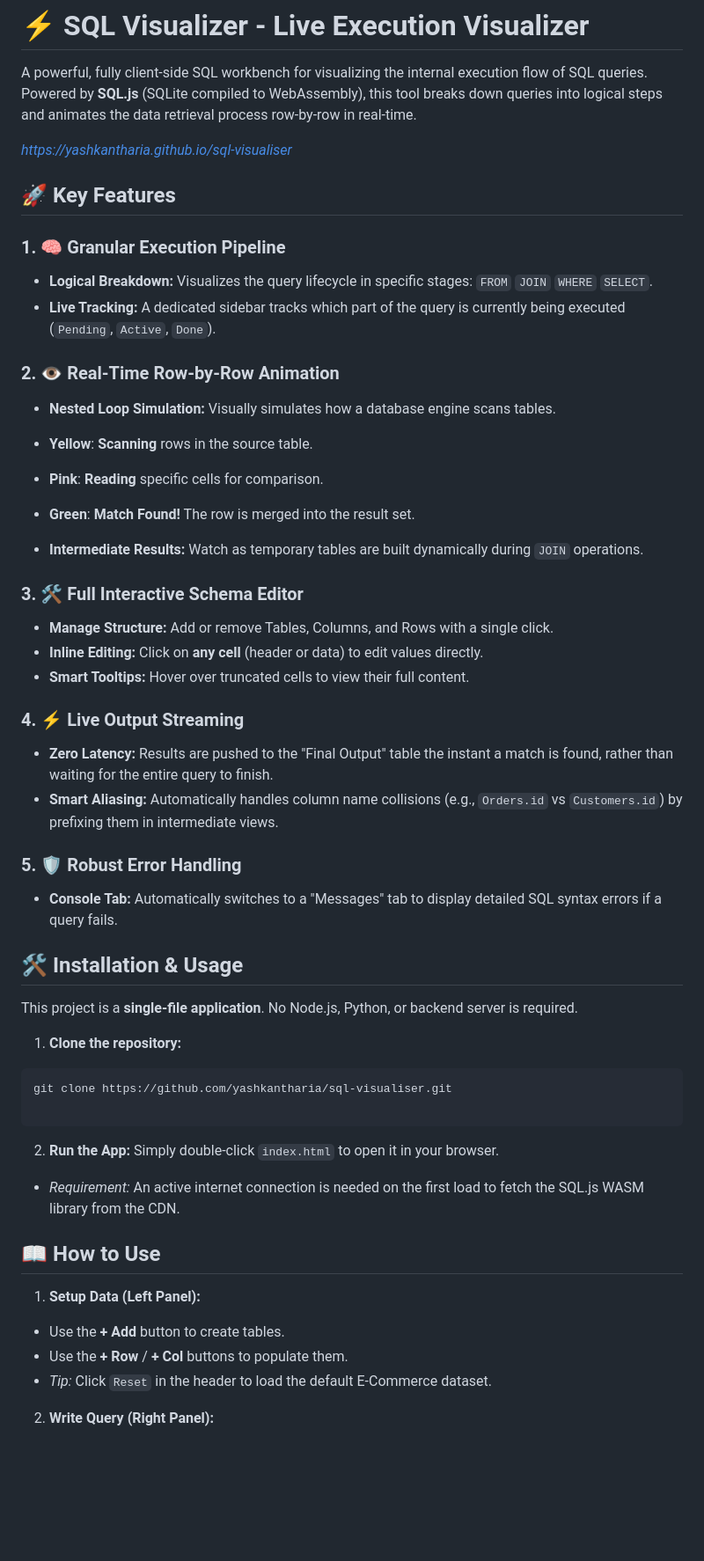
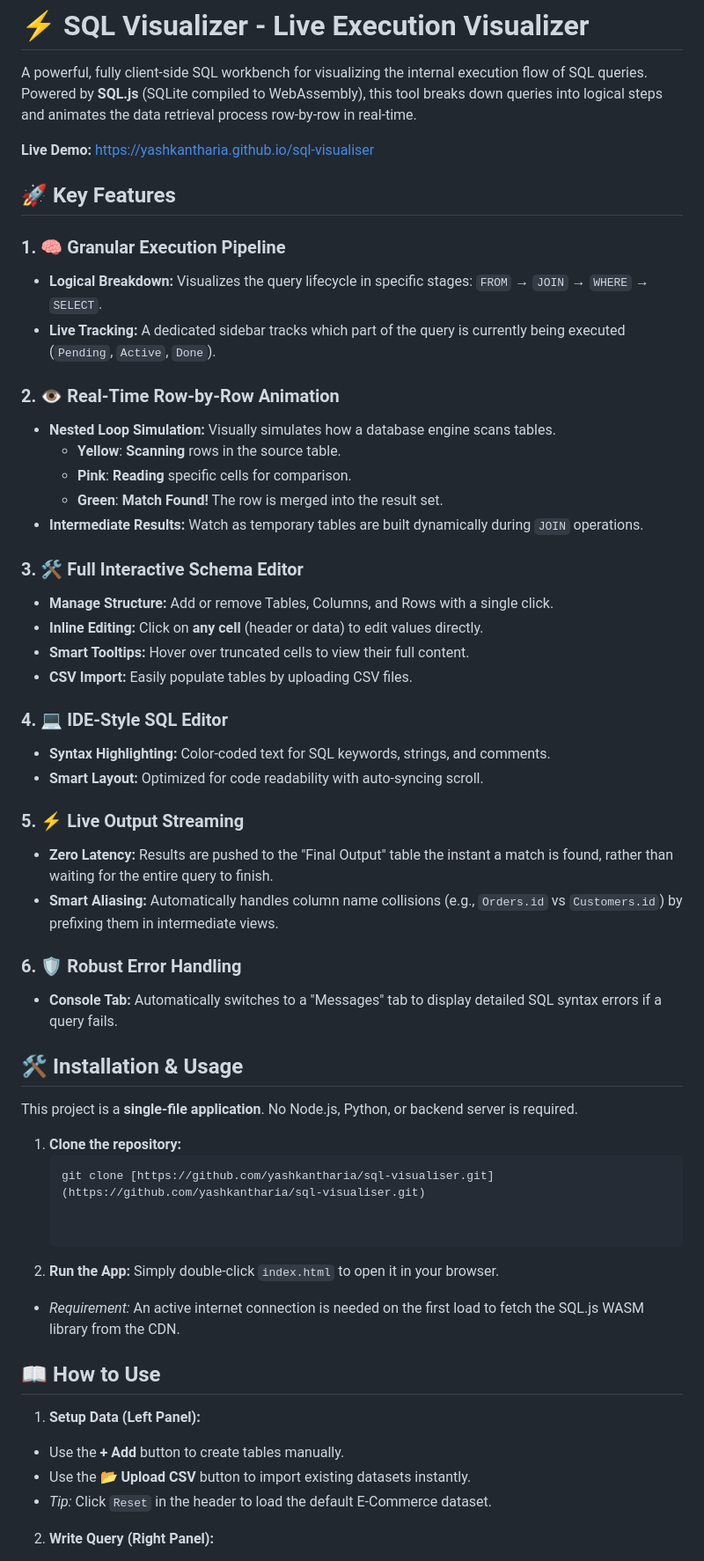
Before and after one commit to yashkantharia/sql-visualiser, a Markdown page: README.md, the part around one of its changes. Shown at 88% size. GitHub-like rendering; blank space fills up the shorter version.

Commit message:
Update README for clarity and formatting

````diff
--- a/README.md
+++ b/README.md
@@ -2,38 +2,36 @@
 
 A powerful, fully client-side SQL workbench for visualizing the internal execution flow of SQL queries. Powered by **SQL.js** (SQLite compiled to WebAssembly), this tool breaks down queries into logical steps and animates the data retrieval process row-by-row in real-time.
 
-*https://yashkantharia.github.io/sql-visualiser*
+**Live Demo:** [https://yashkantharia.github.io/sql-visualiser](https://yashkantharia.github.io/sql-visualiser)
 
 ## 🚀 Key Features
 
 ### 1. 🧠 Granular Execution Pipeline
-
-* **Logical Breakdown:** Visualizes the query lifecycle in specific stages: `FROM`  `JOIN`  `WHERE`  `SELECT`.
+* **Logical Breakdown:** Visualizes the query lifecycle in specific stages: `FROM` → `JOIN` → `WHERE` → `SELECT`.
 * **Live Tracking:** A dedicated sidebar tracks which part of the query is currently being executed (`Pending`, `Active`, `Done`).
 
 ### 2. 👁️ Real-Time Row-by-Row Animation
-
 * **Nested Loop Simulation:** Visually simulates how a database engine scans tables.
-* <span style="background:#fef08a; padding:2px 5px; border-radius:3px; color:#000">**Yellow**</span>: **Scanning** rows in the source table.
-* <span style="background:#f9a8d4; padding:2px 5px; border-radius:3px; color:#000">**Pink**</span>: **Reading** specific cells for comparison.
-* <span style="background:#86efac; padding:2px 5px; border-radius:3px; color:#000">**Green**</span>: **Match Found!** The row is merged into the result set.
-
-
+    * <span style="background:#fef08a; padding:2px 5px; border-radius:3px; color:#000">**Yellow**</span>: **Scanning** rows in the source table.
+    * <span style="background:#f9a8d4; padding:2px 5px; border-radius:3px; color:#000">**Pink**</span>: **Reading** specific cells for comparison.
+    * <span style="background:#86efac; padding:2px 5px; border-radius:3px; color:#000">**Green**</span>: **Match Found!** The row is merged into the result set.
 * **Intermediate Results:** Watch as temporary tables are built dynamically during `JOIN` operations.
 
 ### 3. 🛠️ Full Interactive Schema Editor
-
 * **Manage Structure:** Add or remove Tables, Columns, and Rows with a single click.
 * **Inline Editing:** Click on **any cell** (header or data) to edit values directly.
 * **Smart Tooltips:** Hover over truncated cells to view their full content.
+* **CSV Import:** Easily populate tables by uploading CSV files.
 
-### 4. ⚡ Live Output Streaming
+### 4. 💻 IDE-Style SQL Editor
+* **Syntax Highlighting:** Color-coded text for SQL keywords, strings, and comments.
+* **Smart Layout:** Optimized for code readability with auto-syncing scroll.
 
+### 5. ⚡ Live Output Streaming
 * **Zero Latency:** Results are pushed to the "Final Output" table the instant a match is found, rather than waiting for the entire query to finish.
 * **Smart Aliasing:** Automatically handles column name collisions (e.g., `Orders.id` vs `Customers.id`) by prefixing them in intermediate views.
 
-### 5. 🛡️ Robust Error Handling
-
+### 6. 🛡️ Robust Error Handling
 * **Console Tab:** Automatically switches to a "Messages" tab to display detailed SQL syntax errors if a query fails.
 
 ## 🛠️ Installation & Usage
@@ -41,10 +39,8 @@ A powerful, fully client-side SQL workbench for visualizing the internal executi
 This project is a **single-file application**. No Node.js, Python, or backend server is required.
 
 1. **Clone the repository:**
-```bash
-git clone https://github.com/yashkantharia/sql-visualiser.git
-
-```
+   ```bash
+   git clone [https://github.com/yashkantharia/sql-visualiser.git](https://github.com/yashkantharia/sql-visualiser.git)
 
 
 2. **Run the App:**
@@ -56,8 +52,8 @@ Simply double-click `index.html` to open it in your browser.
 ## 📖 How to Use
 
 1. **Setup Data (Left Panel):**
-* Use the **+ Add** button to create tables.
-* Use the **+ Row** / **+ Col** buttons to populate them.
+* Use the **+ Add** button to create tables manually.
+* Use the **📂 Upload CSV** button to import existing datasets instantly.
 * *Tip:* Click `Reset` in the header to load the default E-Commerce dataset.
 
 
````
Also changed, not shown: other parts of README.md (+2 -0 lines).
